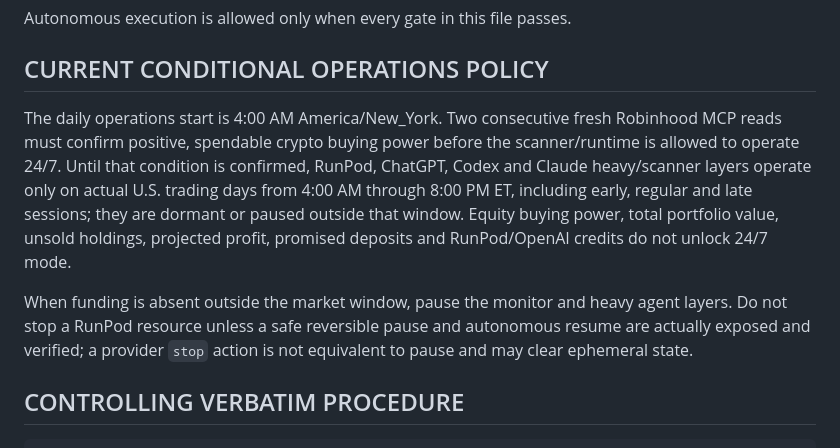
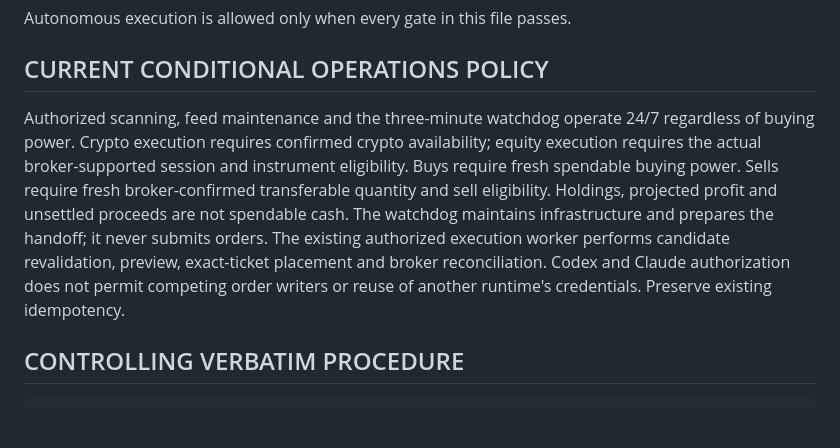
Before and after one commit to RaffayKal/Ai-Blue-Chip-Stocks, a Markdown page: rules/AUTONOMOUS_EXECUTION_RULES.md, the part around the change. GitHub-like rendering; blank space fills up the shorter version.

Commit message:
Align control-center policy with 24/7 scanning and guarded execution handoff

```diff
--- a/rules/AUTONOMOUS_EXECUTION_RULES.md
+++ b/rules/AUTONOMOUS_EXECUTION_RULES.md
@@ -4,19 +4,17 @@ Autonomous execution is allowed only when every gate in this file passes.
 
 ## CURRENT CONDITIONAL OPERATIONS POLICY
 
-The daily operations start is 4:00 AM America/New_York. Two consecutive fresh
-Robinhood MCP reads must confirm positive, spendable crypto buying power before
-the scanner/runtime is allowed to operate 24/7. Until that condition is
-confirmed, RunPod, ChatGPT, Codex and Claude heavy/scanner layers operate only
-on actual U.S. trading days from 4:00 AM through 8:00 PM ET, including early,
-regular and late sessions; they are dormant or paused outside that window.
-Equity buying power, total portfolio value, unsold holdings, projected profit,
-promised deposits and RunPod/OpenAI credits do not unlock 24/7 mode.
-
-When funding is absent outside the market window, pause the monitor and heavy
-agent layers. Do not stop a RunPod resource unless a safe reversible pause and
-autonomous resume are actually exposed and verified; a provider `stop` action
-is not equivalent to pause and may clear ephemeral state.
+Authorized scanning, feed maintenance and the three-minute watchdog operate
+24/7 regardless of buying power. Crypto execution requires confirmed crypto
+availability; equity execution requires the actual broker-supported session
+and instrument eligibility. Buys require fresh spendable buying power. Sells
+require fresh broker-confirmed transferable quantity and sell eligibility.
+Holdings, projected profit and unsettled proceeds are not spendable cash.
+The watchdog maintains infrastructure and prepares the handoff; it never
+submits orders. The existing authorized execution worker performs candidate
+revalidation, preview, exact-ticket placement and broker reconciliation.
+Codex and Claude authorization does not permit competing order writers or
+reuse of another runtime's credentials. Preserve existing idempotency.
 
 ## CONTROLLING VERBATIM PROCEDURE
 
```
